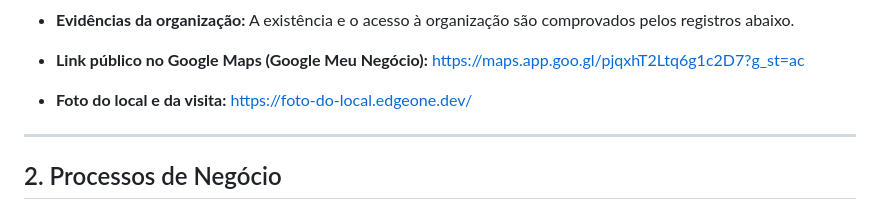
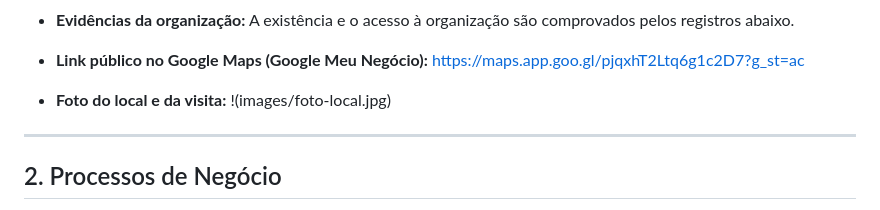
Before and after one commit to paulo-dev-coder/cautious-carnival, a Markdown page: README.md, the part around the change. Rendered like a GitHub page.

Commit message:
Change image link to local file reference
Updated image link to a local file in README.

```diff
--- a/README.md
+++ b/README.md
@@ -37,7 +37,7 @@ RGM: 47962241* <br>
 https://maps.app.goo.gl/pjqxhT2Ltq6g1c2D7?g_st=ac
 
 - **Foto do local e da visita:**
-https://foto-do-local.edgeone.dev/
+!(images/foto-local.jpg)
 
 ---
 
```
